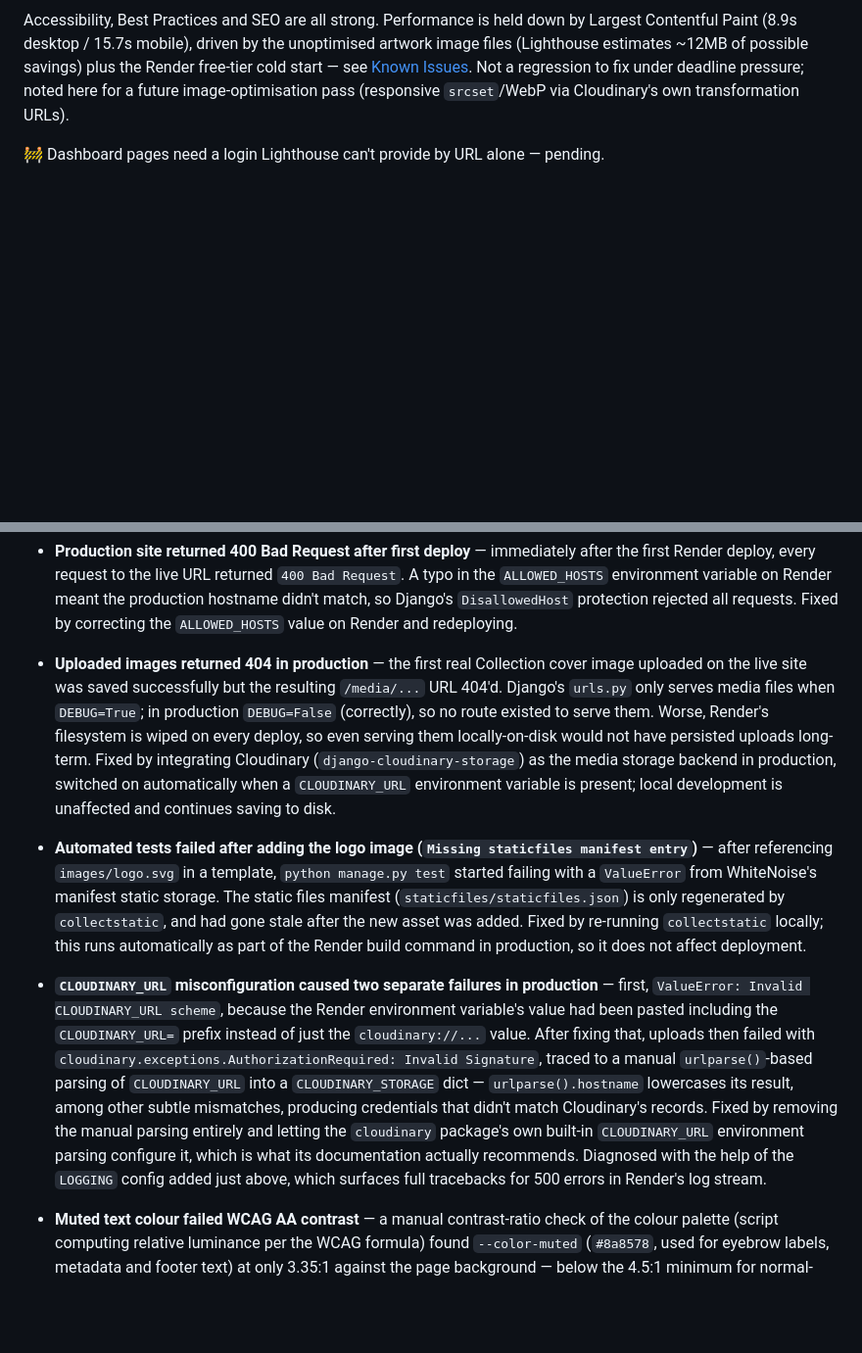
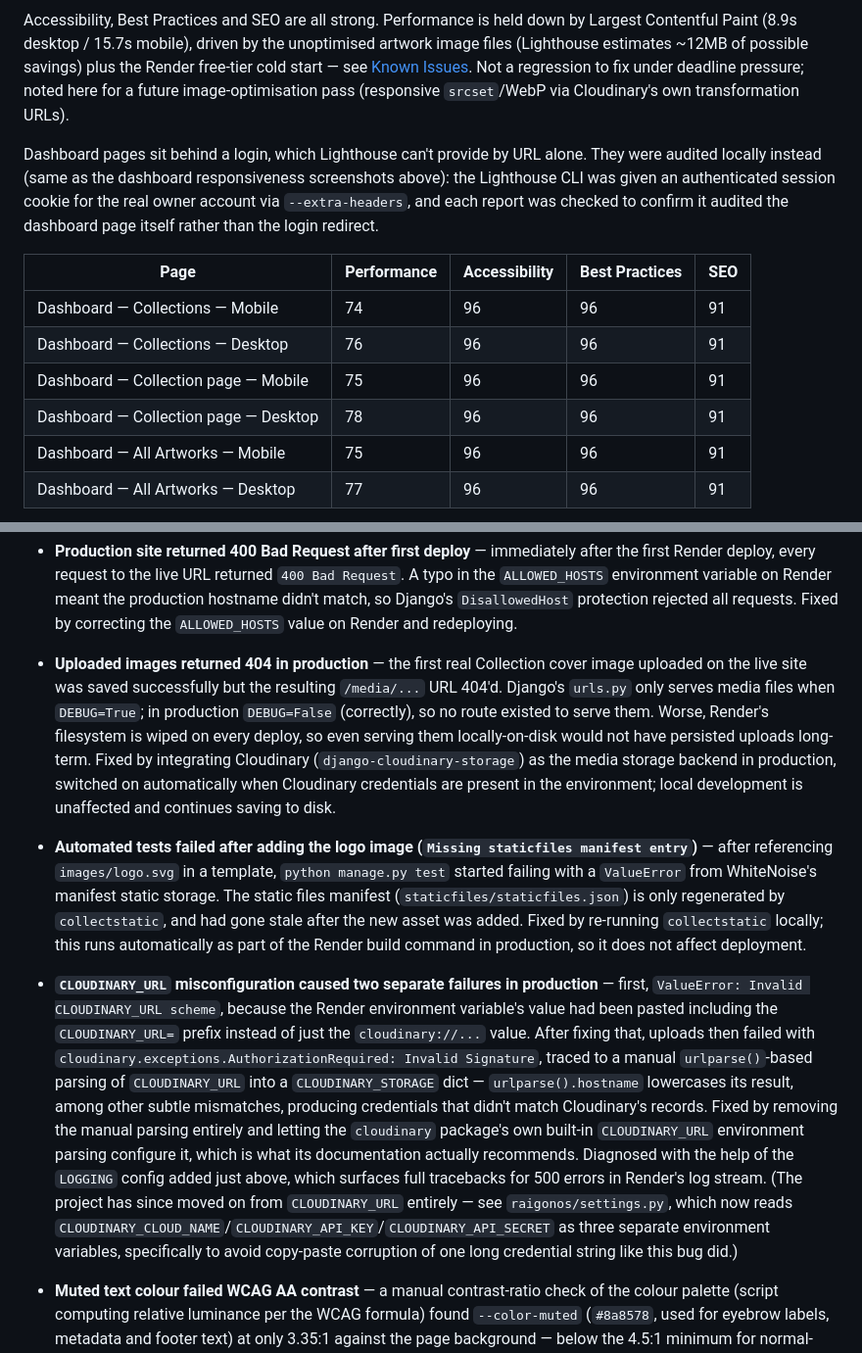
Before and after one commit to raigonlab/raigonos, a Markdown page: TESTING.md, 2 parts joined by grey strips. Shown: that part at 98% size. Drawn GitHub-style; blank space fills up the shorter version.

```diff
--- a/TESTING.md
+++ b/TESTING.md
@@ -195,5 +195,19 @@ driven by the unoptimised artwork image files (Lighthouse estimates
 pressure; noted here for a future image-optimisation pass (responsive
 `srcset`/WebP via Cloudinary's own transformation URLs).
 
-🚧 Dashboard pages need a login Lighthouse can't provide by URL alone
-— pending.
+Dashboard pages sit behind a login, which Lighthouse can't provide by
+URL alone. They were audited locally instead (same as the dashboard
+responsiveness screenshots above): the Lighthouse CLI was given an
+authenticated session cookie for the real owner account via
+`--extra-headers`, and each report was checked to confirm it audited
+the dashboard page itself rather than the login redirect.
+
+| Page | Performance | Accessibility | Best Practices | SEO |
+| ---- | ----------- | -------------- | --------------- | --- |
+| Dashboard — Collections — Mobile | 74 | 96 | 96 | 91 |
+| Dashboard — Collections — Desktop | 76 | 96 | 96 | 91 |
+| Dashboard — Collection page — Mobile | 75 | 96 | 96 | 91 |
+| Dashboard — Collection page — Desktop | 78 | 96 | 96 | 91 |
+| Dashboard — All Artworks — Mobile | 75 | 96 | 96 | 91 |
+| Dashboard — All Artworks — Desktop | 77 | 96 | 96 | 91 |
+
@@ -253,11 +288,11 @@ error handling.
 
 * **Production site returned 400 Bad Request after first deploy** — immediately after the first Render deploy, every request to the live URL returned `400 Bad Request`. A typo in the `ALLOWED_HOSTS` environment variable on Render meant the production hostname didn't match, so Django's `DisallowedHost` protection rejected all requests. Fixed by correcting the `ALLOWED_HOSTS` value on Render and redeploying.
 
-* **Uploaded images returned 404 in production** — the first real Collection cover image uploaded on the live site was saved successfully but the resulting `/media/...` URL 404'd. Django's `urls.py` only serves media files when `DEBUG=True`; in production `DEBUG=False` (correctly), so no route existed to serve them. Worse, Render's filesystem is wiped on every deploy, so even serving them locally-on-disk would not have persisted uploads long-term. Fixed by integrating Cloudinary (`django-cloudinary-storage`) as the media storage backend in production, switched on automatically when a `CLOUDINARY_URL` environment variable is present; local development is unaffected and continues saving to disk.
+* **Uploaded images returned 404 in production** — the first real Collection cover image uploaded on the live site was saved successfully but the resulting `/media/...` URL 404'd. Django's `urls.py` only serves media files when `DEBUG=True`; in production `DEBUG=False` (correctly), so no route existed to serve them. Worse, Render's filesystem is wiped on every deploy, so even serving them locally-on-disk would not have persisted uploads long-term. Fixed by integrating Cloudinary (`django-cloudinary-storage`) as the media storage backend in production, switched on automatically when Cloudinary credentials are present in the environment; local development is unaffected and continues saving to disk.
 
 * **Automated tests failed after adding the logo image (`Missing staticfiles manifest entry`)** — after referencing `images/logo.svg` in a template, `python manage.py test` started failing with a `ValueError` from WhiteNoise's manifest static storage. The static files manifest (`staticfiles/staticfiles.json`) is only regenerated by `collectstatic`, and had gone stale after the new asset was added. Fixed by re-running `collectstatic` locally; this runs automatically as part of the Render build command in production, so it does not affect deployment.
 
-* **`CLOUDINARY_URL` misconfiguration caused two separate failures in production** — first, `ValueError: Invalid CLOUDINARY_URL scheme`, because the Render environment variable's value had been pasted including the `CLOUDINARY_URL=` prefix instead of just the `cloudinary://...` value. After fixing that, uploads then failed with `cloudinary.exceptions.AuthorizationRequired: Invalid Signature`, traced to a manual `urlparse()`-based parsing of `CLOUDINARY_URL` into a `CLOUDINARY_STORAGE` dict — `urlparse().hostname` lowercases its result, among other subtle mismatches, producing credentials that didn't match Cloudinary's records. Fixed by removing the manual parsing entirely and letting the `cloudinary` package's own built-in `CLOUDINARY_URL` environment parsing configure it, which is what its documentation actually recommends. Diagnosed with the help of the `LOGGING` config added just above, which surfaces full tracebacks for 500 errors in Render's log stream.
+* **`CLOUDINARY_URL` misconfiguration caused two separate failures in production** — first, `ValueError: Invalid CLOUDINARY_URL scheme`, because the Render environment variable's value had been pasted including the `CLOUDINARY_URL=` prefix instead of just the `cloudinary://...` value. After fixing that, uploads then failed with `cloudinary.exceptions.AuthorizationRequired: Invalid Signature`, traced to a manual `urlparse()`-based parsing of `CLOUDINARY_URL` into a `CLOUDINARY_STORAGE` dict — `urlparse().hostname` lowercases its result, among other subtle mismatches, producing credentials that didn't match Cloudinary's records. Fixed by removing the manual parsing entirely and letting the `cloudinary` package's own built-in `CLOUDINARY_URL` environment parsing configure it, which is what its documentation actually recommends. Diagnosed with the help of the `LOGGING` config added just above, which surfaces full tracebacks for 500 errors in Render's log stream. (The project has since moved on from `CLOUDINARY_URL` entirely — see `raigonos/settings.py`, which now reads `CLOUDINARY_CLOUD_NAME`/`CLOUDINARY_API_KEY`/`CLOUDINARY_API_SECRET` as three separate environment variables, specifically to avoid copy-paste corruption of one long credential string like this bug did.)
 
 * **Muted text colour failed WCAG AA contrast** — a manual contrast-ratio check of the colour palette (script computing relative luminance per the WCAG formula) found `--color-muted` (`#8a8578`, used for eyebrow labels, metadata and footer text) at only 3.35:1 against the page background — below the 4.5:1 minimum for normal-sized text. Fixed by darkening it to `#6b6657` (5.22:1), re-verified with the same script; visually still reads as a muted secondary tone.
 
```
Also changed, not shown: other parts of TESTING.md (+21 -0 lines), documentation/lighthouse/dashboard-desktop.png (added), documentation/lighthouse/dashboard-mobile.png (added).
